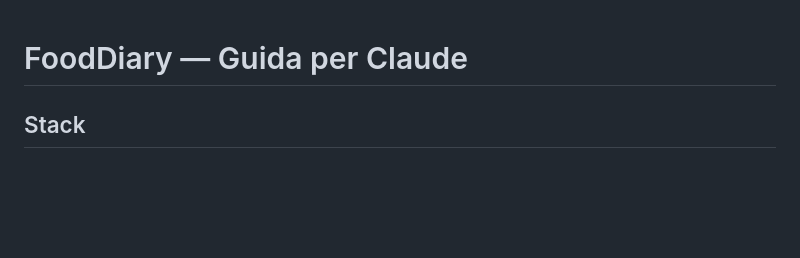
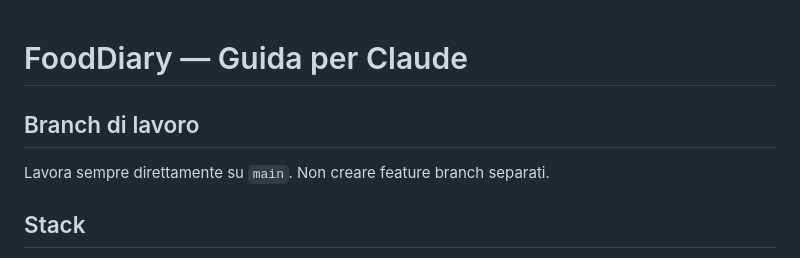
Before and after one commit to alexpani/diario-alimentare, a Markdown page: CLAUDE.md, the part around the change. GitHub-like rendering; blank space fills up the shorter version.

Commit message:
Aggiungi istruzione: lavorare sempre su main
https://claude.ai/code/session_01JdazZhbh9R8kWJfAzDeEvg

```diff
--- a/CLAUDE.md
+++ b/CLAUDE.md
@@ -1,4 +1,7 @@
 # FoodDiary — Guida per Claude
+
+## Branch di lavoro
+Lavora sempre direttamente su `main`. Non creare feature branch separati.
 
 ## Stack
 - **Runtime**: Node.js 25 (⚠️ better-sqlite3 non funziona su Node 25 — usa `sqlite` + `sqlite3`)
```
